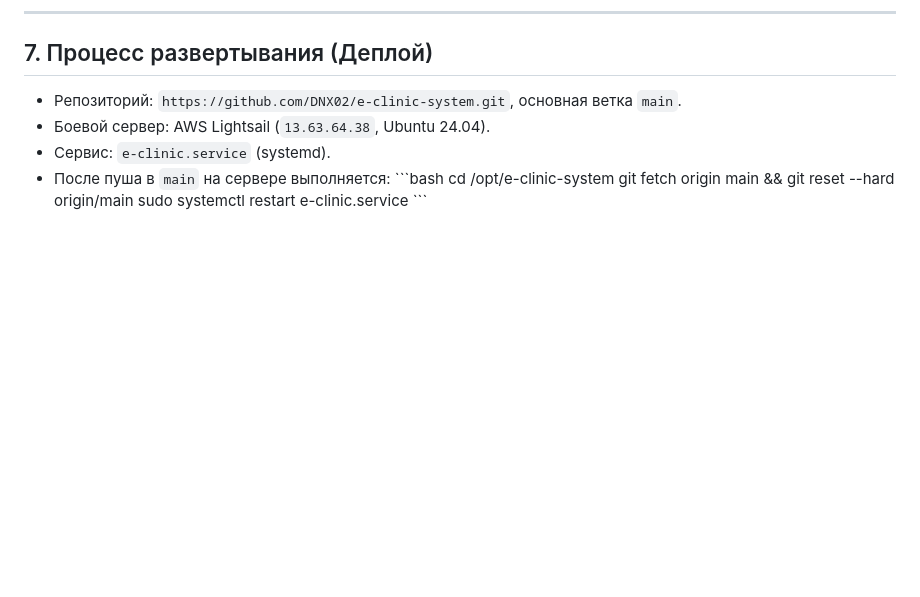
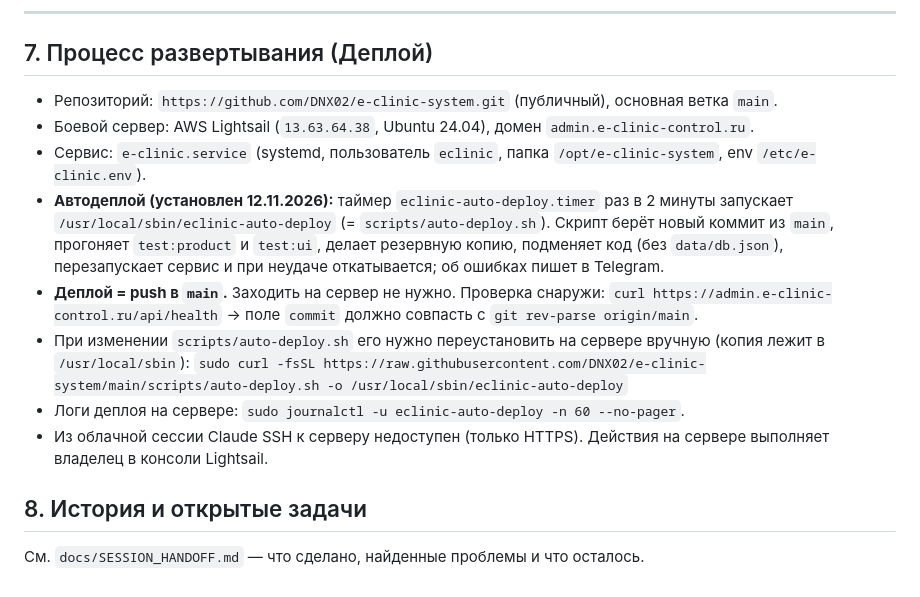
Before and after one commit to DNX02/e-clinic-system, a Markdown page: CLAUDE.md, the part around the change. Rendered like a GitHub page; blank space fills up the shorter version.

Commit message:
docs: deploy process and session handoff for new Claude sessions
Co-Authored-By: Claude Opus 5.5 <noreply@anthropic.com>
Claude-Session: https://claude.ai/code/session_0154Z1mnfz7zhWM7oFX8ZTLf

```diff
--- a/CLAUDE.md
+++ b/CLAUDE.md
@@ -91,12 +91,19 @@ TEST_DATABASE_URL=postgresql://user:password@localhost:5432/eclinic_test PGSSLMO
 ---
 
 ## 7. Процесс развертывания (Деплой)
-- Репозиторий: `https://github.com/DNX02/e-clinic-system.git`, основная ветка `main`.
-- Боевой сервер: AWS Lightsail (`13.63.64.38`, Ubuntu 24.04).
-- Сервис: `e-clinic.service` (systemd).
-- После пуша в `main` на сервере выполняется:
-  \`\`\`bash
-  cd /opt/e-clinic-system
-  git fetch origin main && git reset --hard origin/main
-  sudo systemctl restart e-clinic.service
-  \`\`\`
+- Репозиторий: `https://github.com/DNX02/e-clinic-system.git` (публичный), основная ветка `main`.
+- Боевой сервер: AWS Lightsail (`13.63.64.38`, Ubuntu 24.04), домен `admin.e-clinic-control.ru`.
+- Сервис: `e-clinic.service` (systemd, пользователь `eclinic`, папка `/opt/e-clinic-system`, env `/etc/e-clinic.env`).
+- **Автодеплой (установлен 12.11.2026):** таймер `eclinic-auto-deploy.timer` раз в 2 минуты запускает
+  `/usr/local/sbin/eclinic-auto-deploy` (= `scripts/auto-deploy.sh`). Скрипт берёт новый коммит из `main`,
+  прогоняет `test:product` и `test:ui`, делает резервную копию, подменяет код (без `data/db.json`),
+  перезапускает сервис и при неудаче откатывается; об ошибках пишет в Telegram.
+- **Деплой = push в `main`.** Заходить на сервер не нужно. Проверка снаружи:
+  `curl https://admin.e-clinic-control.ru/api/health` → поле `commit` должно совпасть с `git rev-parse origin/main`.
+- При изменении `scripts/auto-deploy.sh` его нужно переустановить на сервере вручную (копия лежит в `/usr/local/sbin`):
+  `sudo curl -fsSL https://raw.githubusercontent.com/DNX02/e-clinic-system/main/scripts/auto-deploy.sh -o /usr/local/sbin/eclinic-auto-deploy`
+- Логи деплоя на сервере: `sudo journalctl -u eclinic-auto-deploy -n 60 --no-pager`.
+- Из облачной сессии Claude SSH к серверу недоступен (только HTTPS). Действия на сервере выполняет владелец в консоли Lightsail.
+
+## 8. История и открытые задачи
+См. `docs/SESSION_HANDOFF.md` — что сделано, найденные проблемы и что осталось.
```
Also changed, not shown: docs/SESSION_HANDOFF.md (added, +51 -0 lines).
